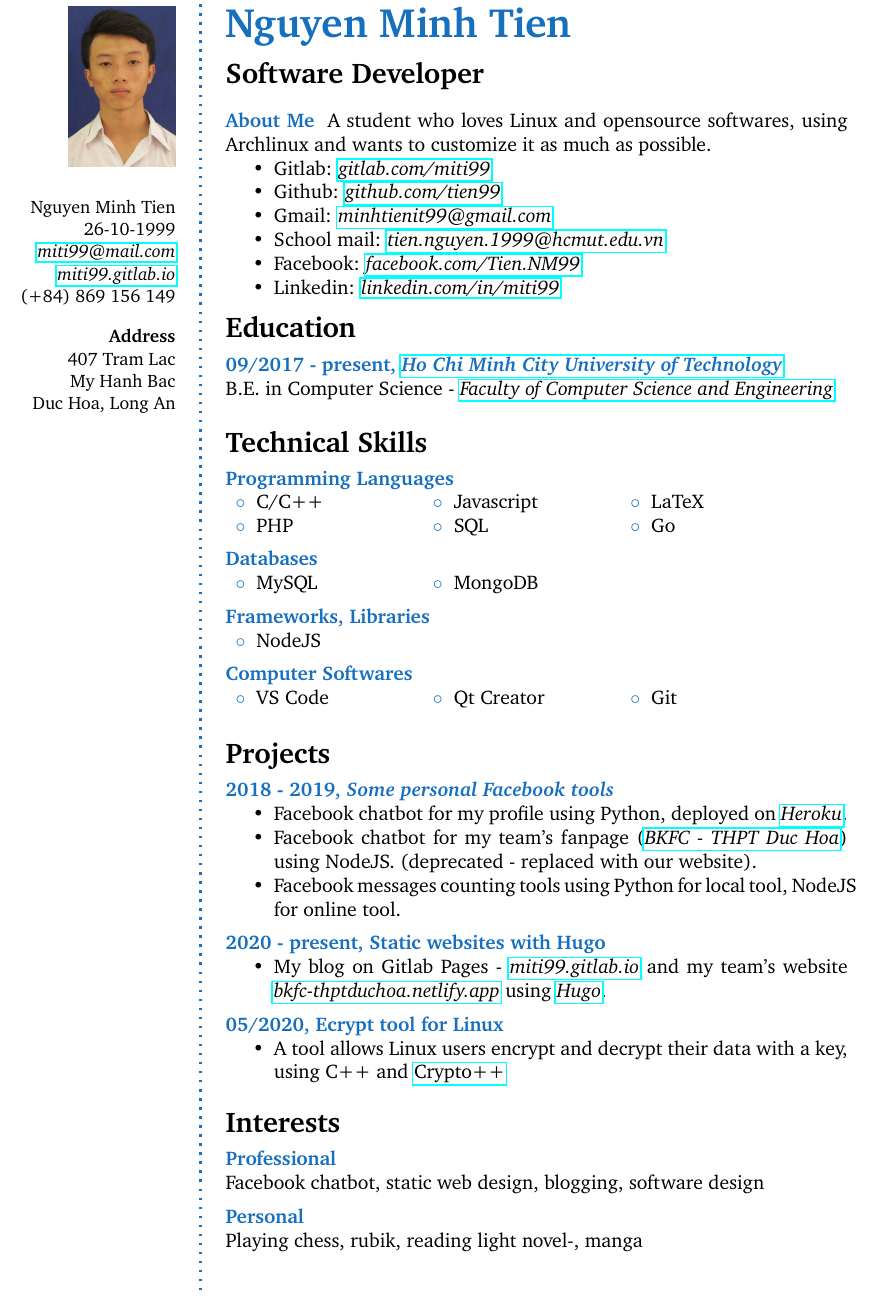
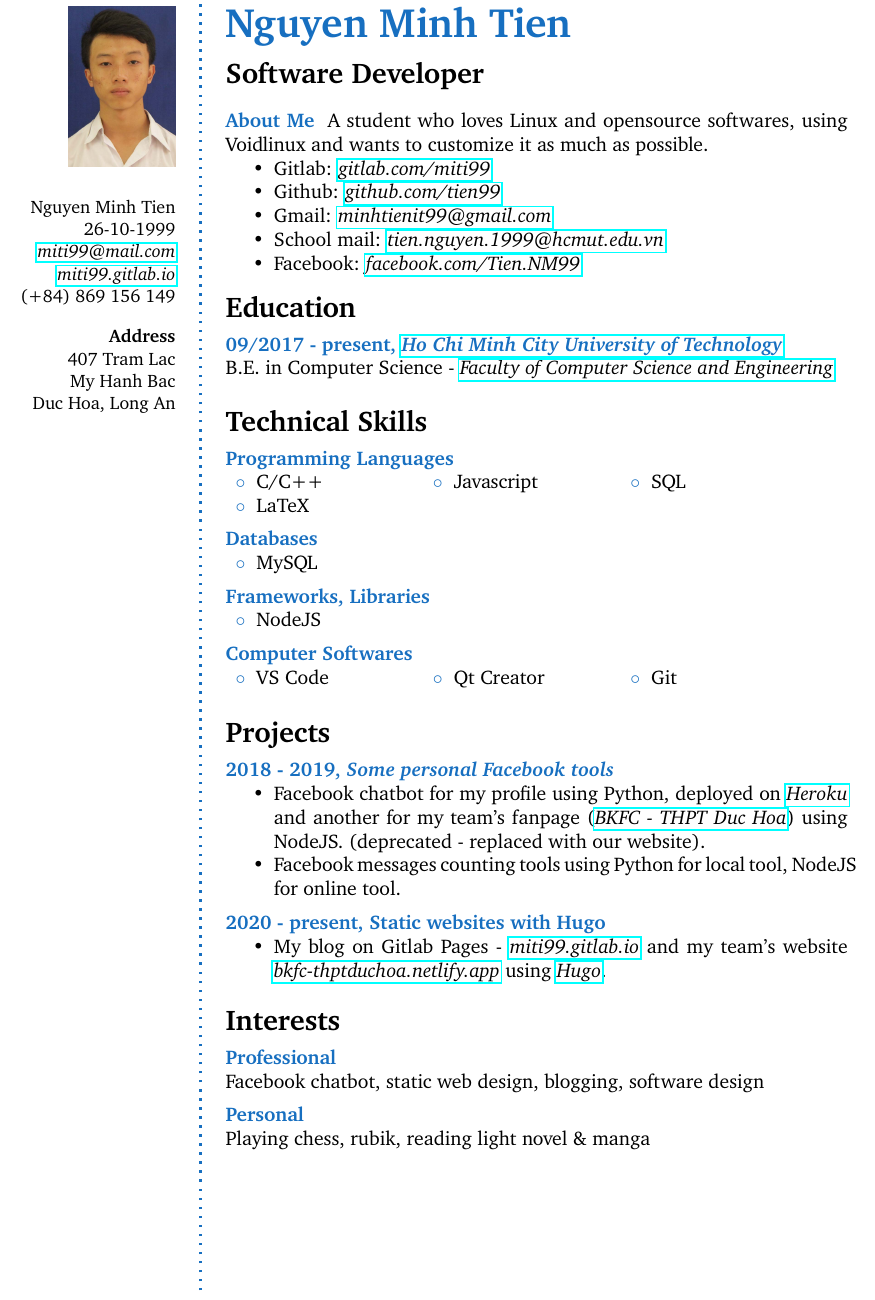
Before and after one commit to tiennm99/cv, a LaTeX book (pdf/miti99.tex): part of the page, cut so that both start at the same text. Compiled offline with pdfLaTeX.

Commit message:
Update cv

```diff
--- a/pdf/miti99.tex
+++ b/pdf/miti99.tex
@@ -66,14 +66,13 @@ Duc Hoa, Long An \\ % Address 3
 %	ABOUT ME
 %----------------------------------------------------------------------------------------
 
-\aboutme{About Me}{A student who loves Linux and opensource softwares, using Archlinux and wants to customize it as much as possible.
+\aboutme{About Me}{A student who loves Linux and opensource softwares, using Voidlinux and wants to customize it as much as possible.
 \begin{itemize}
 \item Gitlab: \href{https://gitlab.com/miti99/}{\em gitlab.com/miti99}
 \item Github: \href{https://github.com/tien99/}{\em github.com/tien99}
 \item Gmail: \href{mailto:minhtienit99@gmail.com}{\em minhtienit99@gmail.com}
 \item School mail: \href{mailto:tien.nguyen.1999@hcmut.edu.vn}{\em tien.nguyen.1999@hcmut.edu.vn}
 \item Facebook: \href{https://www.facebook.com/Tien.NM99/}{\em facebook.com/Tien.NM99}
-\item Linkedin: \href{https://www.linkedin.com/in/miti99/}{\em linkedin.com/in/miti99}
 \end{itemize}
 }
 
@@ -157,13 +156,13 @@ Duc Hoa, Long An \\ % Address 3
 
 \CVItem{Programming Languages}
 {\begin{tabular}{p{0.2\textwidth} p{0.2\textwidth} p{0.2\textwidth}}
-\bluebullet C/C++ &  \bluebullet Javascript & \bluebullet LaTeX\\
-\bluebullet PHP &  \bluebullet SQL & \bluebullet Go\\
+\bluebullet C/C++ &  \bluebullet Javascript & \bluebullet SQL\\
+\bluebullet LaTeX &&\\
 \end{tabular}}
 
 \CVItem{Databases}{
   \begin{tabular}{p{0.2\textwidth} p{0.2\textwidth} p{0.2\textwidth}}
-  \bluebullet MySQL & \bluebullet MongoDB&\\
+  \bluebullet MySQL &&\\
   \end{tabular}
 }
 
@@ -213,8 +212,7 @@ Duc Hoa, Long An \\ % Address 3
 
 \CVItem{2018 - 2019, \textit{Some personal Facebook tools}}{
   \begin{itemize}
-  \item Facebook chatbot for my profile using Python, deployed on \href{https://heroku.com/}{\em Heroku}.
-  \item Facebook chatbot for my team's fanpage (\href{https://www.facebook.com/bkfcduchoalongan/}{\em BKFC - THPT Duc Hoa}) using NodeJS. (deprecated - replaced with our website).
+  \item Facebook chatbot for my profile using Python, deployed on \href{https://heroku.com/}{\em Heroku} and another for my team's fanpage (\href{https://www.facebook.com/bkfcduchoalongan/}{\em BKFC - THPT Duc Hoa}) using NodeJS. (deprecated - replaced with our website).
   \item Facebook messages counting tools using Python for local tool, NodeJS for online tool.
   \end{itemize}
 }
@@ -222,12 +220,6 @@ Duc Hoa, Long An \\ % Address 3
 \CVItem{2020 - present, {Static websites with Hugo}}{
   \begin{itemize}
   \item My blog on Gitlab Pages - \href{https://miti99.gitlab.io/}{\em miti99.gitlab.io} and my team's website \href{https://bkfc-thptduchoa.netlify.app/}{\em bkfc-thptduchoa.netlify.app} using \href{https://gohugo.io/}{\em Hugo}.
-  \end{itemize}
-}
-
-\CVItem{05/2020, {Ecrypt tool for Linux}}{
-  \begin{itemize}
-  \item A tool allows Linux users encrypt and decrypt their data with a key, using C++ and \href{https://www.cryptopp.com/}{Crypto++}
   \end{itemize}
 }
 
@@ -245,7 +237,7 @@ Duc Hoa, Long An \\ % Address 3
 
 %------------------------------------------------
 
-\CVItem{Personal}{Playing chess, rubik, reading light novel-, manga}
+\CVItem{Personal}{Playing chess, rubik, reading light novel \& manga}
 
 %------------------------------------------------
 
```
Also changed, not shown: pdf/miti99.pdf.
